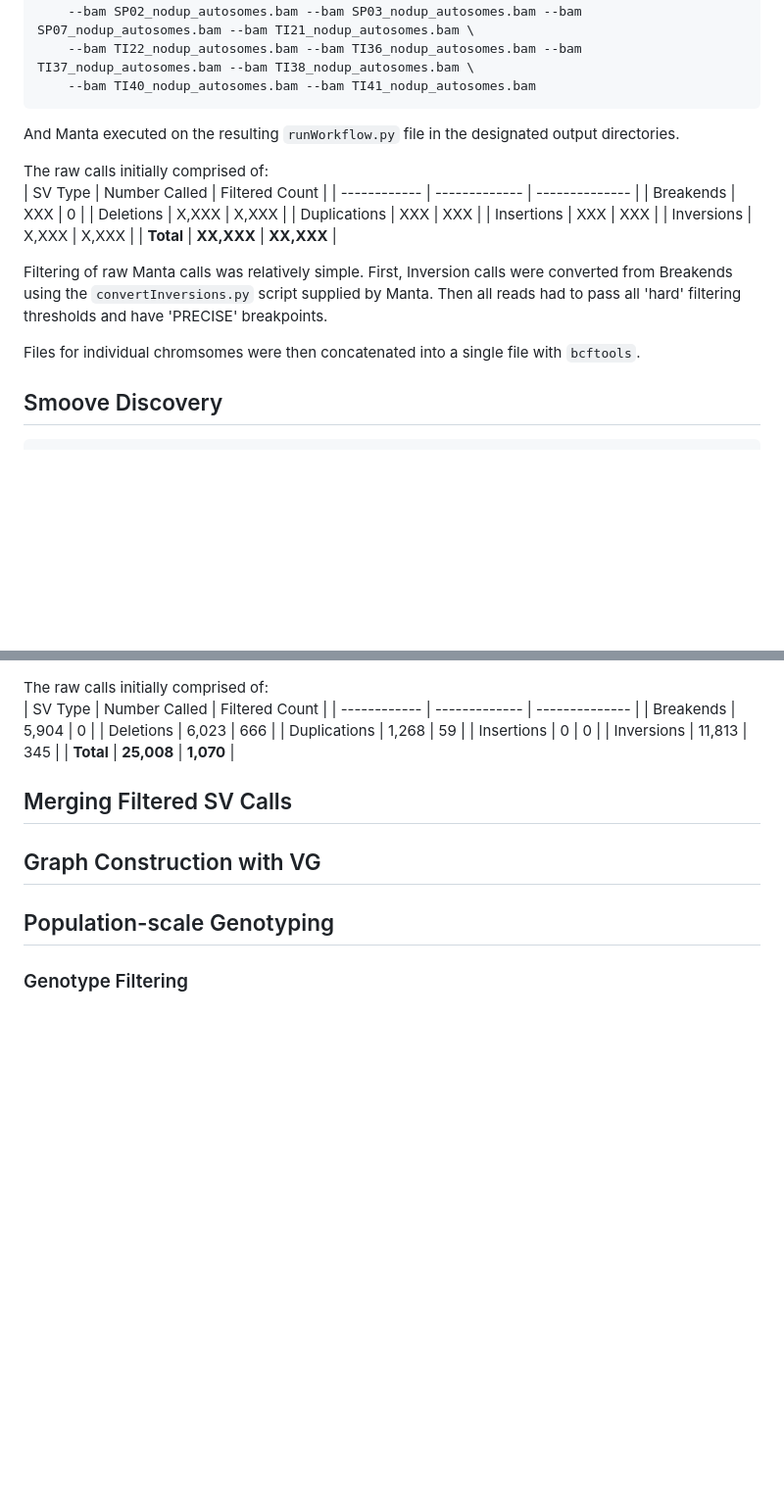
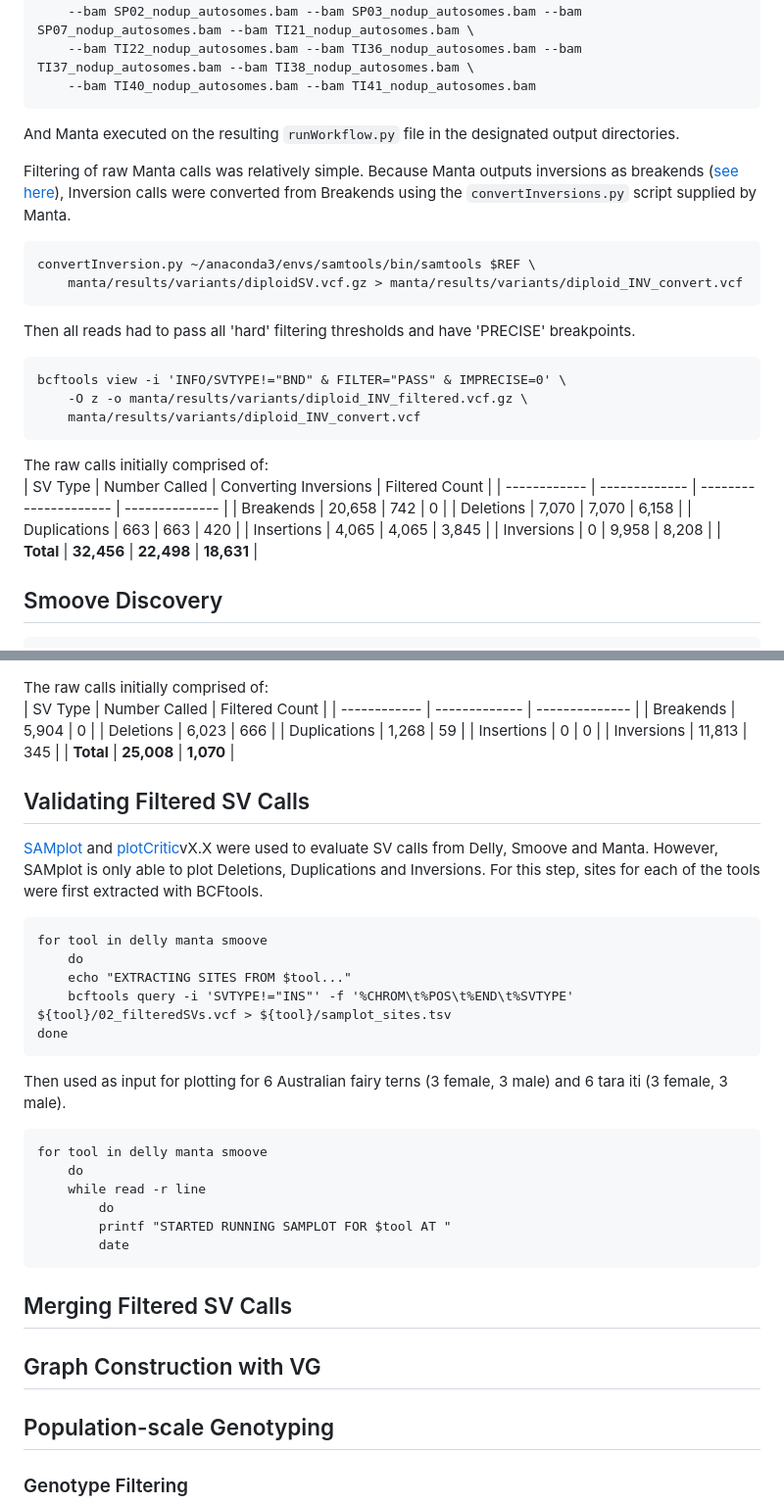
Before and after one commit to janawold1/2026_S_nereis_Cons_Gen, a Markdown page: 05_SV_discovery_and_PopGen.md, 2 parts joined by grey strips. Shown: that part at 98% size. Rendered like a GitHub page; blank space fills up the shorter version.

````diff
--- a/05_SV_discovery_and_PopGen.md
+++ b/05_SV_discovery_and_PopGen.md
@@ -52,19 +52,27 @@ configManta.py --referenceFasta $REF --callRegions reference/Katie_autosomes2.be
 ```
 And Manta executed on the resulting `runWorkflow.py` file in the designated output directories.
 
+Filtering of raw Manta calls was relatively simple. Because Manta outputs inversions as breakends ([see here](https://github.com/Illumina/manta/blob/master/docs/userGuide/README.md)), Inversion calls were converted from Breakends using the `convertInversions.py` script supplied by Manta.
+```
+convertInversion.py ~/anaconda3/envs/samtools/bin/samtools $REF \
+    manta/results/variants/diploidSV.vcf.gz > manta/results/variants/diploid_INV_convert.vcf
+```
+Then all reads had to pass all 'hard' filtering thresholds and have 'PRECISE' breakpoints.
+```
+bcftools view -i 'INFO/SVTYPE!="BND" & FILTER="PASS" & IMPRECISE=0' \
+    -O z -o manta/results/variants/diploid_INV_filtered.vcf.gz \
+    manta/results/variants/diploid_INV_convert.vcf
+```
+
 The raw calls initially comprised of:
-|    SV Type   | Number Called | Filtered Count |
-| ------------ | ------------- | -------------- |
-|  Breakends   |      XXX      |        0       |
-|  Deletions   |     X,XXX     |      X,XXX     |
-| Duplications |      XXX      |       XXX      |
-|  Insertions  |      XXX      |       XXX      |
-|  Inversions  |     X,XXX     |      X,XXX     |
-|  **Total**   |  **XX,XXX**   |   **XX,XXX**   |
-
-Filtering of raw Manta calls was relatively simple. First, Inversion calls were converted from Breakends using the `convertInversions.py` script supplied by Manta. Then all reads had to pass all 'hard' filtering thresholds and have 'PRECISE' breakpoints.
-
-Files for individual chromsomes were then concatenated into a single file with `bcftools`.
+|    SV Type   | Number Called | Converting Inversions | Filtered Count |
+| ------------ | ------------- | --------------------- | -------------- |
+|  Breakends   |    20,658     |          742          |        0       |
+|  Deletions   |     7,070     |         7,070         |      6,158     |
+| Duplications |      663      |          663          |       420      |
+|  Insertions  |     4,065     |         4,065         |      3,845     |
+|  Inversions  |       0       |         9,958         |      8,208     |
+|  **Total**   |  **32,456**   |      **22,498**       |   **18,631**   |
 
 ## Smoove Discovery
 
@@ -99,7 +107,24 @@ The raw calls initially comprised of:
 |  Inversions  |    11,813     |       345      |
 |  **Total**   |  **25,008**   |    **1,070**   |
 
-
+## Validating Filtered SV Calls
+[SAMplot]() and [plotCritic]()vX.X were used to evaluate SV calls from Delly, Smoove and Manta. However, SAMplot is only able to plot Deletions, Duplications and Inversions. For this step, sites for each of the tools were first extracted with BCFtools.
+```
+for tool in delly manta smoove
+    do
+    echo "EXTRACTING SITES FROM $tool..."
+    bcftools query -i 'SVTYPE!="INS"' -f '%CHROM\t%POS\t%END\t%SVTYPE' ${tool}/02_filteredSVs.vcf > ${tool}/samplot_sites.tsv
+done
+```
+Then used as input for plotting for 6 Australian fairy terns (3 female, 3 male) and 6 tara iti (3 female, 3 male).
+```
+for tool in delly manta smoove
+    do
+    while read -r line
+        do
+        printf "STARTED RUNNING SAMPLOT FOR $tool AT "
+        date
+```
 ## Merging Filtered SV Calls
 
 
````
Also changed, not shown: 02_SNP_PopGen.md (+77 -30 lines).
